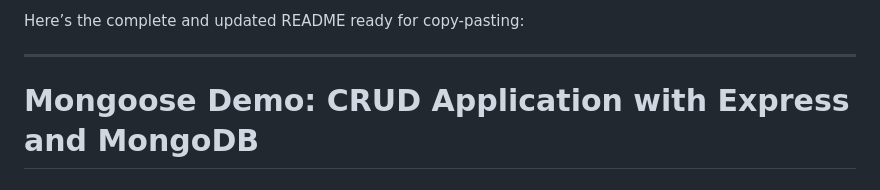
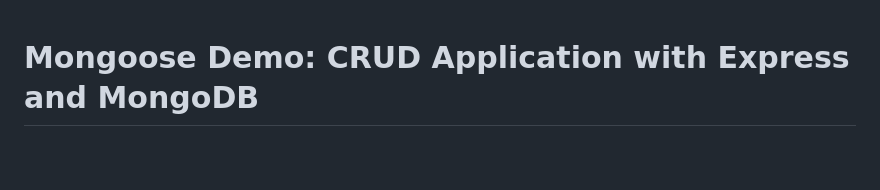
Before and after one commit to jrpillai/mongoose_demo, a Markdown page: README.md, the part around the change. Drawn GitHub-style; blank space fills up the shorter version.

```diff
--- a/README.md
+++ b/README.md
@@ -1,7 +1,3 @@
-Here’s the complete and updated README ready for copy-pasting:
-
----
-
 # Mongoose Demo: CRUD Application with Express and MongoDB
 
 ## **Overview**
```
